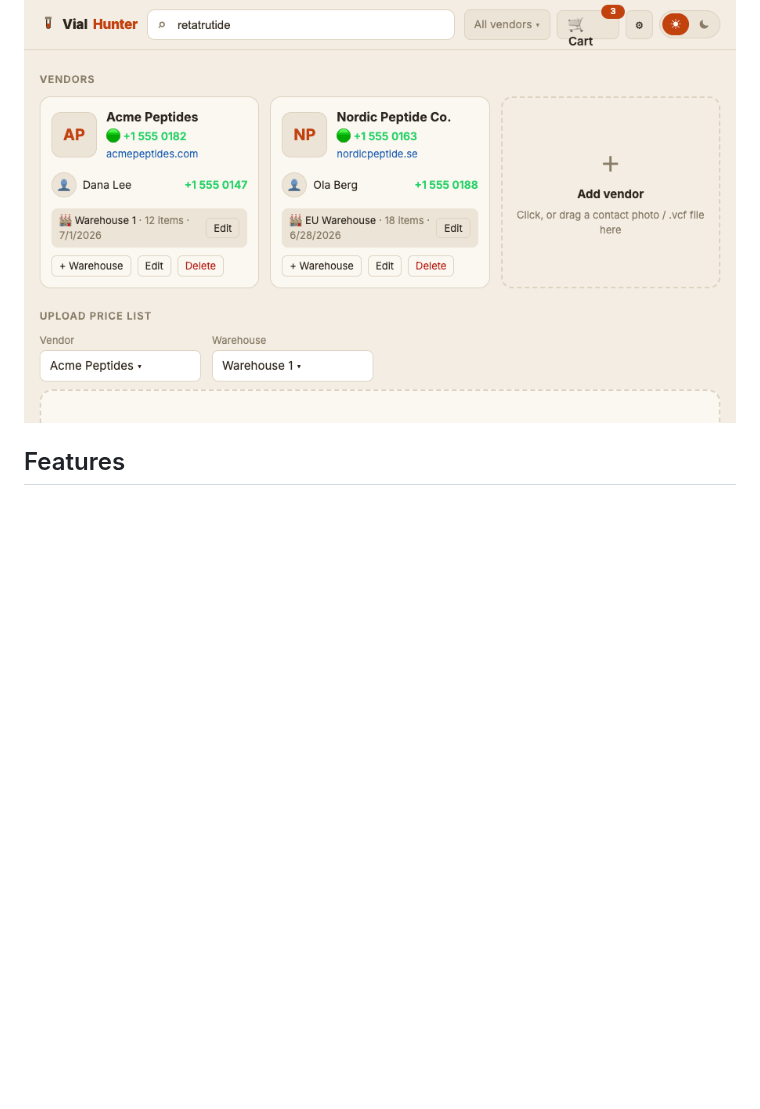
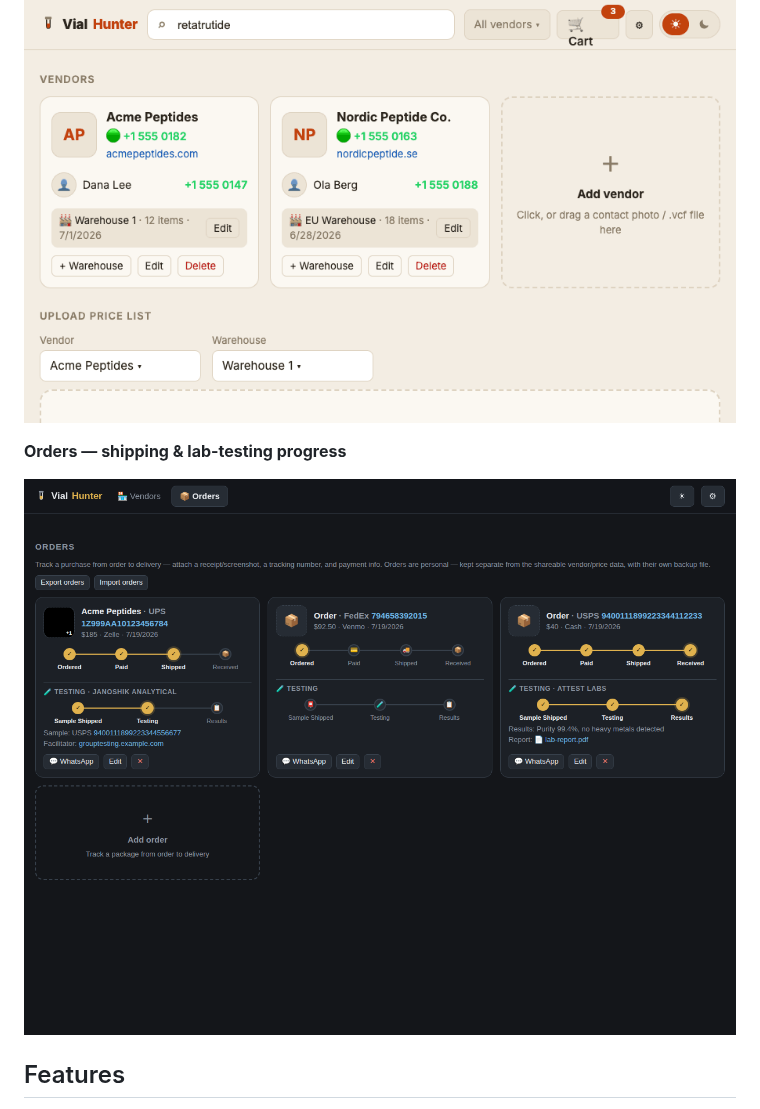
Before and after one commit to spuder/vialhunter, a Markdown page: README.md, the part around the change. Drawn GitHub-style; pictures changed too: assets/vialhunter-orders.png (added); blank space fills up the shorter version.

Commit message:
Add Orders tab screenshot to README
Shows three sample orders in different states: shipping in progress
with lab testing underway, a freshly placed order, and a fully
received order with completed test results and a downloadable report.

```diff
--- a/README.md
+++ b/README.md
@@ -13,6 +13,10 @@ Vendor-agnostic peptide price comparison. Pure static JAMstack app — one `inde
 **Light — Warm Paper**
 
 ![VialHunter in light mode — Warm Paper theme](assets/vialhunter-light.png)
+
+**Orders — shipping & lab-testing progress**
+
+![VialHunter Orders tab showing shipping progress and an independent lab-testing progress tracker per order](assets/vialhunter-orders.png)
 
 ## Features
 
```
